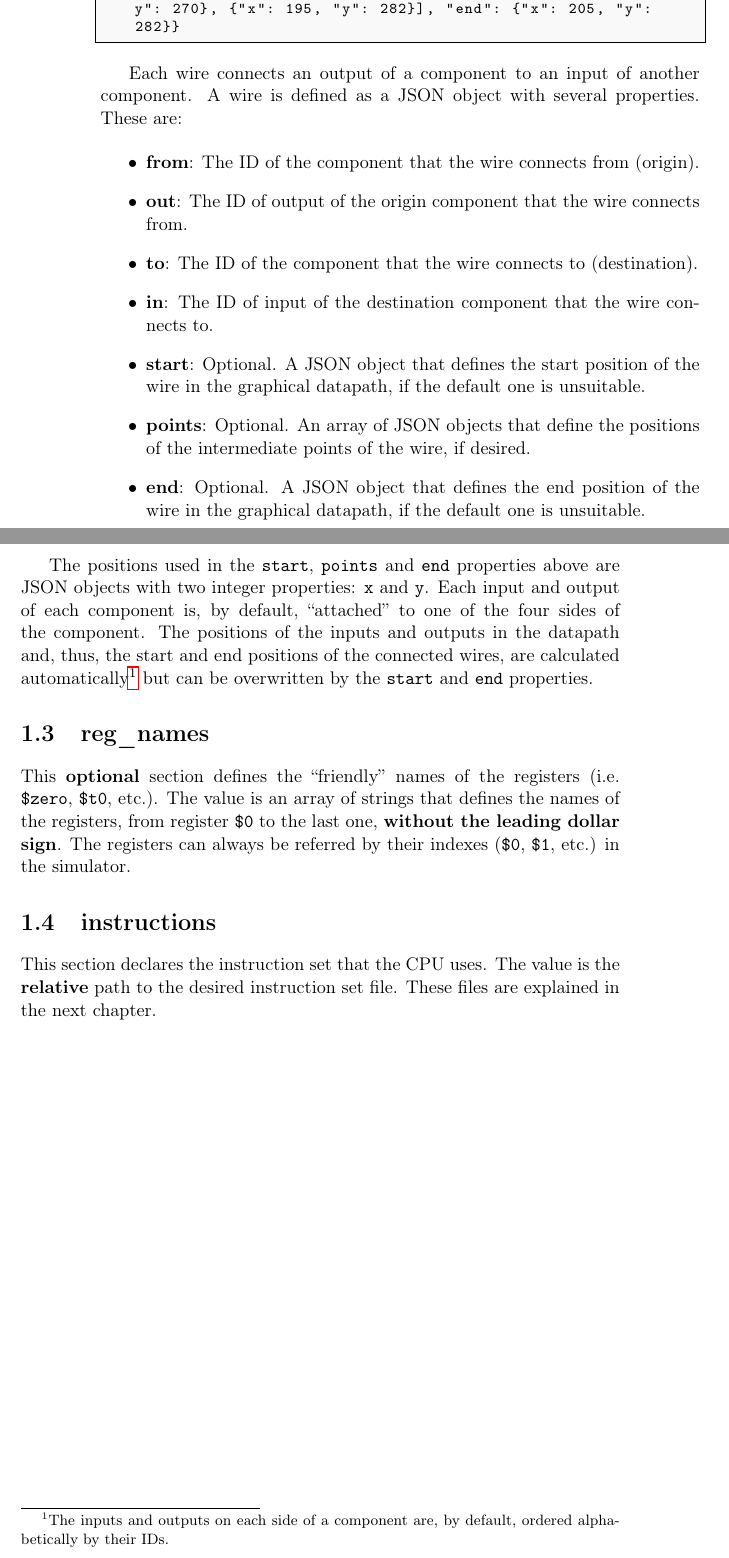
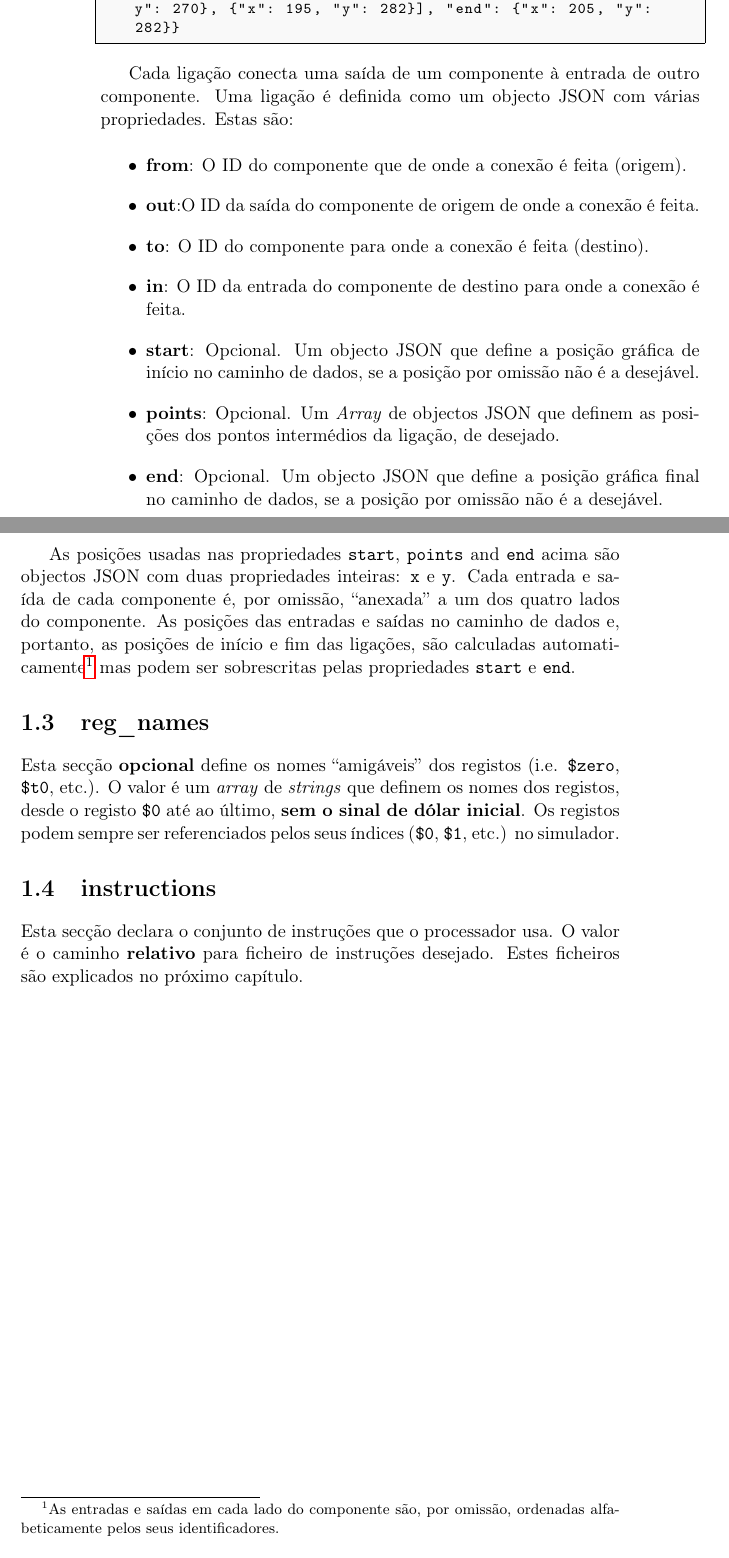
Before and after one commit to brunonova/drmips, a LaTeX document (doc/manuals/configuração-pt_PT.tex): two parts of pages 12 and 13 of 17, joined at a grey line, cut so that both start at the same text. Compiled offline with pdfLaTeX.

Commit message:
Finish translating CPU chapter of the manual

```diff
--- a/doc/manuals/configuração-pt_PT.tex
+++ b/doc/manuals/configuração-pt_PT.tex
@@ -426,51 +425,51 @@ An example of the definition of a wire is shown below:
 
 \lstinputlisting{listings/wire.txt}
 
-Each wire connects an output of a component to an input of another component.
-A wire is defined as a JSON object with several properties.
-These are:
+Cada ligação conecta uma saída de um componente à entrada de outro componente.
+Uma ligação é definida como um objecto JSON com várias propriedades.
+Estas são:
 
 \begin{itemize}
-	\item \textbf{from}: The ID of the component that the wire connects from (origin).
-	\item \textbf{out}: The ID of output of the origin component that the wire
-		connects from.
-	\item \textbf{to}: The ID of the component that the wire connects to (destination).
-	\item \textbf{in}: The ID of input of the destination component that the wire
-		connects to.
-	\item \textbf{start}: Optional. A JSON object that defines the start position of
-		the wire in the graphical datapath, if the default one is unsuitable.
-	\item \textbf{points}: Optional. An array of JSON objects that define the
-		positions of the intermediate points of the wire, if desired.
-	\item \textbf{end}: Optional. A JSON object that defines the end position of
-		the wire in the graphical datapath, if the default one is unsuitable.
+	\item \textbf{from}: O ID do componente que de onde a conexão é feita (origem).
+	\item \textbf{out}:O ID da saída do componente de origem de onde a conexão é
+		feita.
+	\item \textbf{to}: O ID do componente para onde a conexão é feita (destino).
+	\item \textbf{in}: O ID da entrada do componente de destino para onde a conexão
+		é feita.
+	\item \textbf{start}: Opcional. Um objecto JSON que define a posição gráfica
+		de início no caminho de dados, se a posição por omissão não é a desejável.
+	\item \textbf{points}: Opcional. Um \emph{Array} de objectos JSON que definem
+		as posições dos pontos intermédios da ligação, de desejado.
+	\item \textbf{end}: Opcional. Um objecto JSON que define a posição gráfica
+		final no caminho de dados, se a posição por omissão não é a desejável.
 \end{itemize}
 
-The positions used in the \verb+start+, \verb+points+ and \verb+end+ properties
-above are JSON objects with two integer properties: \verb+x+ and \verb+y+.
-Each input and output of each component is, by default, ``attached'' to one of
-the four sides of the component.
-The positions of the inputs and outputs in the datapath and, thus, the start and
-end positions of the connected wires, are calculated automatically\footnote{The
-inputs and outputs on each side of a component are, by default, ordered
-alphabetically by their IDs.} but can be overwritten by the \verb+start+ and
-\verb+end+ properties.
+As posições usadas nas propriedades \verb+start+, \verb+points+ and \verb+end+
+acima são objectos JSON com duas propriedades inteiras: \verb+x+ e \verb+y+.
+Cada entrada e saída de cada componente é, por omissão, ``anexada'' a um dos
+quatro lados do componente.
+As posições das entradas e saídas no caminho de dados e, portanto, as posições
+de início e fim das ligações, são calculadas automaticamente\footnote{As
+entradas e saídas em cada lado do componente são, por omissão, ordenadas
+alfabeticamente pelos seus identificadores.} mas podem ser sobrescritas pelas
+propriedades \verb+start+ e \verb+end+.
 
 
 \section{reg\_names}
 
-This \textbf{optional} section defines the ``friendly'' names of the registers (i.e.
+Esta secção \textbf{opcional} define os nomes ``amigáveis'' dos registos (i.e.
 \verb+$zero+, \verb+$t0+, etc.).
-The value is an array of strings that defines the names of the registers, from
-register \verb+$0+ to the last one, \textbf{without the leading dollar sign}.
-The registers can always be referred by their indexes (\verb+$0+, \verb+$1+, etc.)
-in the simulator.
+O valor é um \emph{array} de \emph{strings} que definem os nomes dos registos,
+desde o registo \verb+$0+ até ao último, \textbf{sem o sinal de dólar inicial}.
+Os registos podem sempre ser referenciados pelos seus índices (\verb+$0+,
+\verb+$1+, etc.) no simulador.
 
 
 \section{instructions}
 
-This section declares the instruction set that the CPU uses.
-The value is the \textbf{relative} path to the desired instruction set file.
-These files are explained in the next chapter.
+Esta secção declara o conjunto de instruções que o processador usa.
+O valor é o caminho \textbf{relativo} para ficheiro de instruções desejado.
+Estes ficheiros são explicados no próximo capítulo.
 
 
 \chapter{Instruction set file}
```
Also changed, not shown: doc/manuals/configuração-pt_PT.tex (63 more changed lines), 1 other file.
